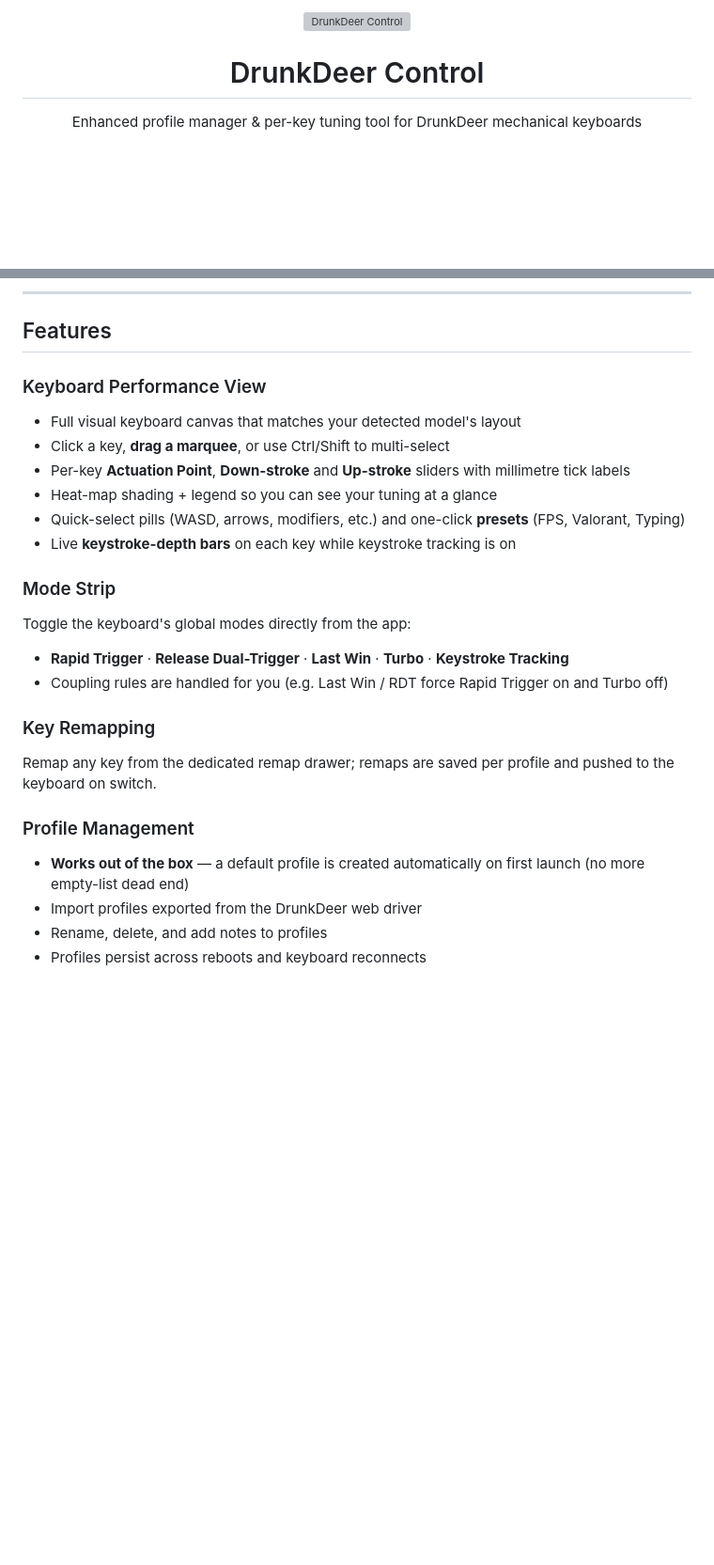
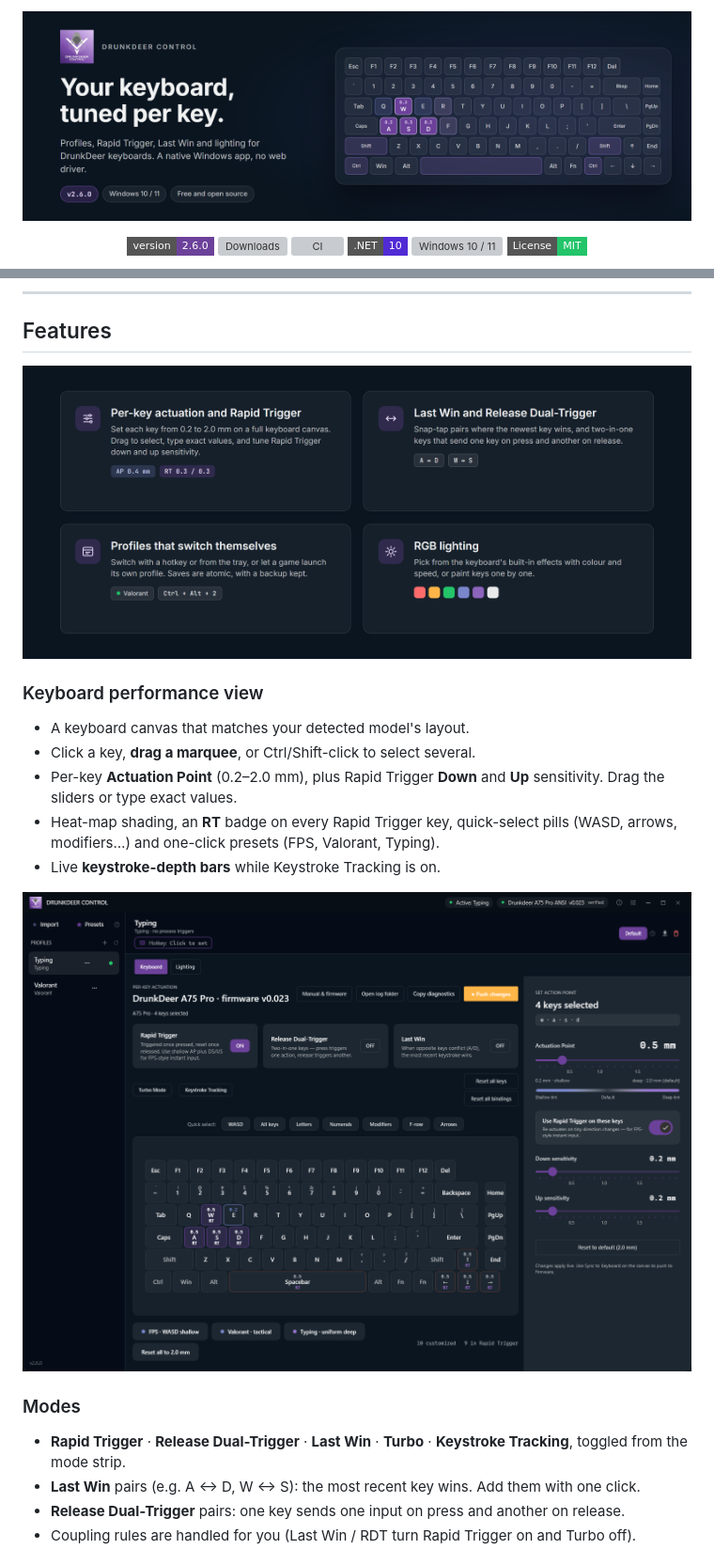
Before and after one commit to svumo/DrunkDeer-Control, a Markdown page: README.md, 2 parts joined by grey strips. Shown at 94% size. Rendered like a GitHub page; pictures changed too: docs/images/keyboard-performance.png, docs/images/readme/features.png (added), docs/images/readme/hero.png (added); badges without logos; blank space fills up the shorter version; grey boxes are pictures that could not be loaded.

```diff
--- a/README.md
+++ b/README.md
@@ -1,8 +1,14 @@
 <p align="center">
-  <img src="drunkdeer-control-logo.png" alt="DrunkDeer Control" width="120"/>
+  <img src="docs/images/readme/hero.png" alt="DrunkDeer Control — your keyboard, tuned per key" width="100%"/>
 </p>
 
-<h1 align="center">DrunkDeer Control</h1>
-<p align="center">Enhanced profile manager &amp; per-key tuning tool for DrunkDeer mechanical keyboards</p>
+<p align="center">
+  <a href="../../releases/latest"><img src="https://img.shields.io/badge/version-2.6.0-6C419A?style=flat-square" alt="Version 2.6.0"/></a>
+  <img src="https://img.shields.io/github/downloads/svumo/DrunkDeer-Control/total?style=flat-square&color=6C419A&label=downloads" alt="Downloads"/>
+  <img src="https://github.com/svumo/DrunkDeer-Control/actions/workflows/ci.yml/badge.svg?branch=main" alt="CI"/>
+  <img src="https://img.shields.io/badge/.NET-10-512BD4?style=flat-square" alt=".NET 10"/>
+  <img src="https://img.shields.io/badge/Windows-10%20%2F%2011-0078D4?style=flat-square" alt="Windows 10 / 11"/>
+  <img src="https://img.shields.io/badge/License-MIT-23C46A?style=flat-square" alt="MIT license"/>
+</p>
 
 <p align="center">
@@ -49,25 +36,24 @@ It auto-detects your keyboard model, runs in the system tray, and keeps your key
 
 ## Features
 
-### Keyboard Performance View
-- Full visual keyboard canvas that matches your detected model's layout
-- Click a key, **drag a marquee**, or use Ctrl/Shift to multi-select
-- Per-key **Actuation Point**, **Down-stroke** and **Up-stroke** sliders with millimetre tick labels
-- Heat-map shading + legend so you can see your tuning at a glance
-- Quick-select pills (WASD, arrows, modifiers, etc.) and one-click **presets** (FPS, Valorant, Typing)
-- Live **keystroke-depth bars** on each key while keystroke tracking is on
+<p align="center">
+  <img src="docs/images/readme/features.png" alt="Per-key actuation and Rapid Trigger, Last Win and Release Dual-Trigger, profiles that switch themselves, RGB lighting" width="100%"/>
+</p>
 
-### Mode Strip
-Toggle the keyboard's global modes directly from the app:
-- **Rapid Trigger** · **Release Dual-Trigger** · **Last Win** · **Turbo** · **Keystroke Tracking**
-- Coupling rules are handled for you (e.g. Last Win / RDT force Rapid Trigger on and Turbo off)
+### Keyboard performance view
+- A keyboard canvas that matches your detected model's layout.
+- Click a key, **drag a marquee**, or Ctrl/Shift-click to select several.
+- Per-key **Actuation Point** (0.2–2.0 mm), plus Rapid Trigger **Down** and **Up** sensitivity. Drag the sliders or type exact values.
+- Heat-map shading, an **RT** badge on every Rapid Trigger key, quick-select pills (WASD, arrows, modifiers…) and one-click presets (FPS, Valorant, Typing).
+- Live **keystroke-depth bars** while Keystroke Tracking is on.
 
-### Key Remapping
-Remap any key from the dedicated remap drawer; remaps are saved per profile and pushed to the keyboard on switch.
+<p align="center">
+  <img src="docs/images/keyboard-performance.png" alt="Keyboard performance view with WASD selected and the actuation drawer open" width="820"/>
+</p>
 
-### Profile Management
-- **Works out of the box** — a default profile is created automatically on first launch (no more empty-list dead end)
-- Import profiles exported from the DrunkDeer web driver
-- Rename, delete, and add notes to profiles
-- Profiles persist across reboots and keyboard reconnects
+### Modes
+- **Rapid Trigger** · **Release Dual-Trigger** · **Last Win** · **Turbo** · **Keystroke Tracking**, toggled from the mode strip.
+- **Last Win** pairs (e.g. A ↔ D, W ↔ S): the most recent key wins. Add them with one click.
+- **Release Dual-Trigger** pairs: one key sends one input on press and another on release.
+- Coupling rules are handled for you (Last Win / RDT turn Rapid Trigger on and Turbo off).
 
```
Also changed, not shown: other parts of README.md (+78 -84 lines), Claude.md (+18 -0 lines), docs/images/lighting.png (added), docs/images/readme/social.png (added), docs/images/readme/whats-new-2.6.png (added).
